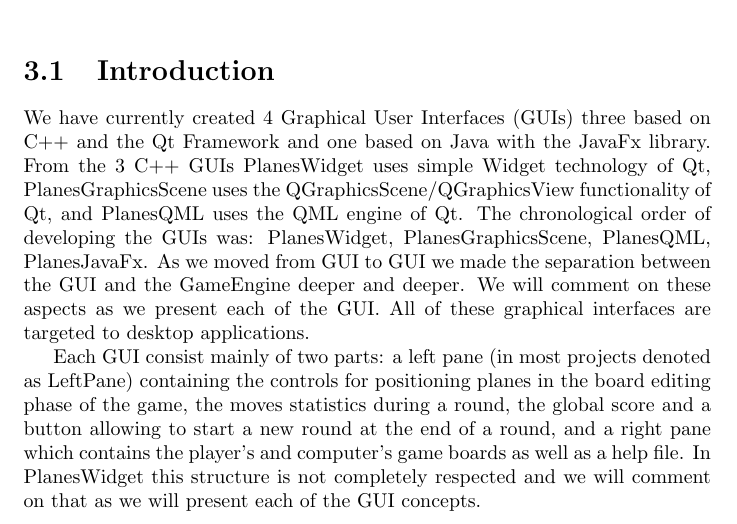
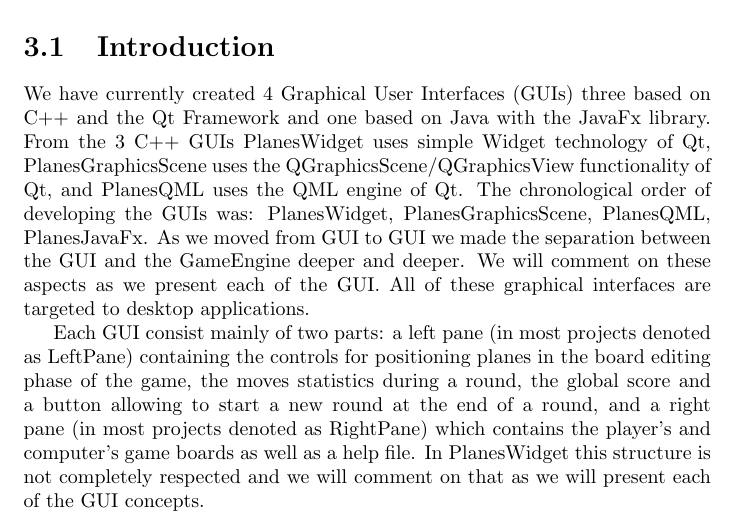
Before and after one commit to xxxcucus/planes, a LaTeX thesis (Book/TheGameOfPlanes.tex): part of page 35 of 39, cut so that both start at the same text. Compiled offline with pdfLaTeX.

Commit message:
SMall update.

```diff
--- a/Book/TheGameOfPlanes.tex
+++ b/Book/TheGameOfPlanes.tex
@@ -54,7 +54,7 @@ We need an object that describes a plane which should at least contain informati
 
 We have currently created 4 Graphical User Interfaces (GUIs) three based on C++ and the Qt Framework and one based on Java with the JavaFx library. From the 3 C++ GUIs PlanesWidget uses simple Widget technology of Qt, PlanesGraphicsScene uses the QGraphicsScene/QGraphicsView functionality of Qt, and PlanesQML uses the QML engine of Qt. The chronological order of developing the GUIs was: PlanesWidget, PlanesGraphicsScene, PlanesQML, PlanesJavaFx. As we moved from GUI to GUI we made the separation between the GUI and the GameEngine deeper and deeper. We will comment on these aspects as we present each of the GUI. All of these graphical interfaces are targeted to desktop applications.
 
-Each GUI consist mainly of two parts: a left pane (in most projects denoted as LeftPane) containing the controls for positioning planes in the board editing phase of the game, the moves statistics during a round, the global score and a button allowing to start a new round at the end of a round, and a right pane which contains the player's and computer's game boards as well as a help file. In PlanesWidget this structure is not completely respected and we will comment on that as we will present each of the GUI concepts.
+Each GUI consist mainly of two parts: a left pane (in most projects denoted as LeftPane) containing the controls for positioning planes in the board editing phase of the game, the moves statistics during a round, the global score and a button allowing to start a new round at the end of a round, and a right pane (in most projects denoted as RightPane) which contains the player's and computer's game boards as well as a help file. In PlanesWidget this structure is not completely respected and we will comment on that as we will present each of the GUI concepts.
 
 \include{PlanesJavaFx}
 \include{PlanesQML}
```
